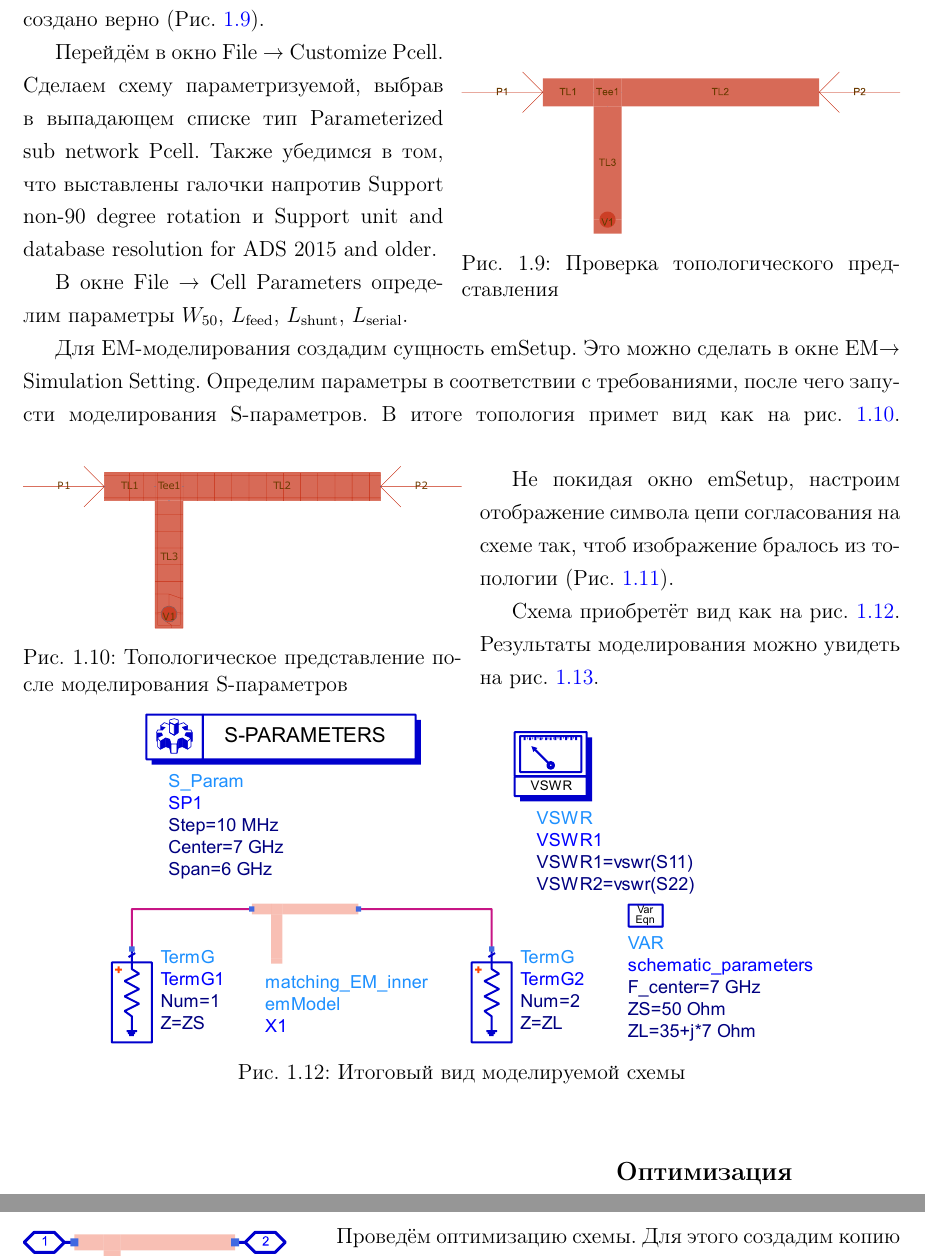
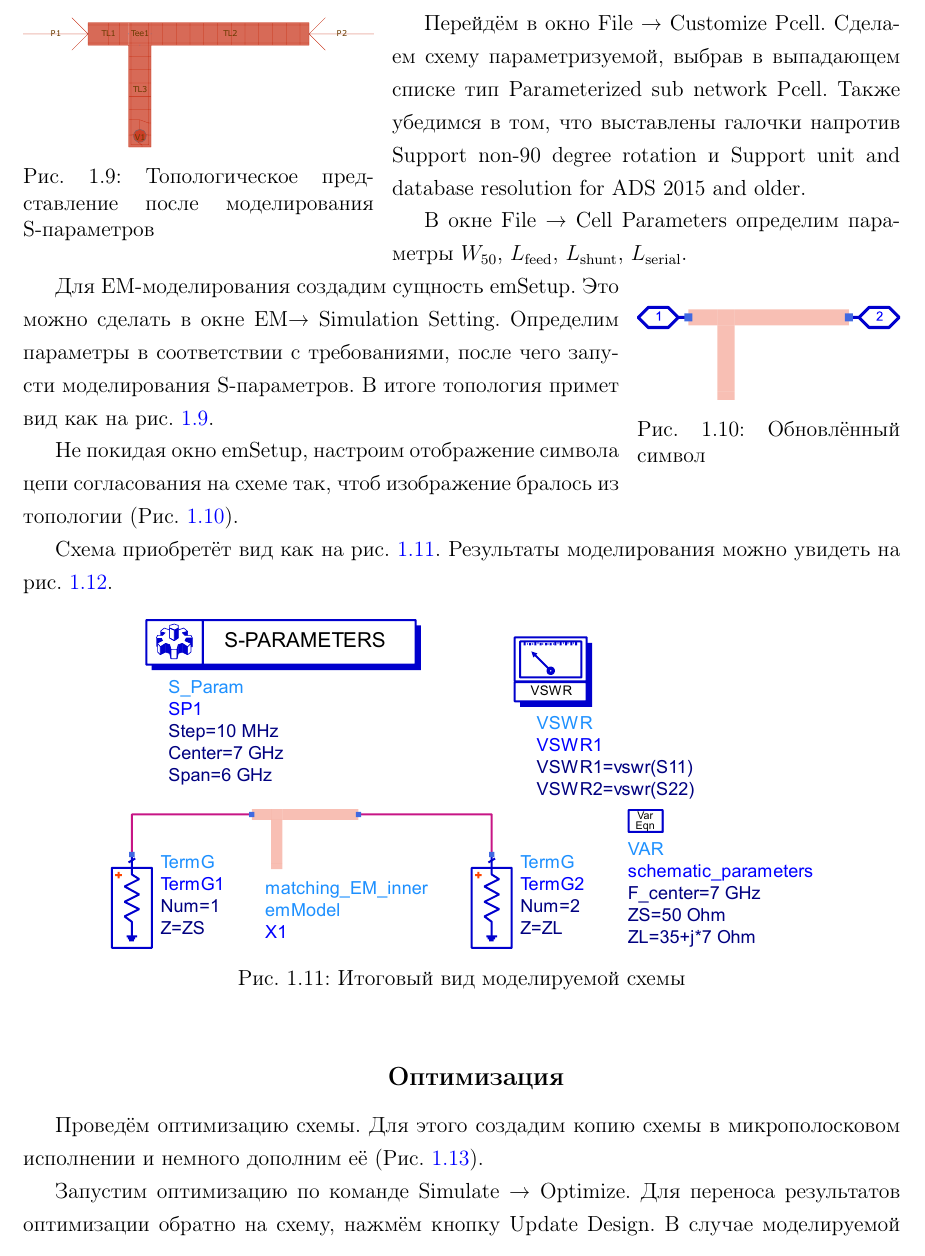
Before and after one commit to murenkov/miet-afd-labs, a LaTeX thesis (main.tex, which reads include/labs/lab1.tex): two parts of pages 7 and 8 of 37 before the commit and part of page 7 of 37 after it, the two joined at a grey line, cut at the place of the change. Compiled offline with pdfLaTeX.

Commit message:
Update lab1

```diff
--- a/include/labs/lab1.tex
+++ b/include/labs/lab1.tex
@@ -153,14 +153,24 @@
 \end{figure}
 
 Перейдём в схему нижнего уровня. Для получения топологического представления воспользуемся функцией Layout \textrightarrow\ Generate/Update Layout.
+
+\begin{wrapfigure}{l}{0.4\textwidth}
+    \centering
+    \includegraphics[width=0.4\textwidth]{matching_layout_sparam.pdf}
+    \caption{Топологическое представление после моделирования S-параметров}%
+    \label{fig:matching_layout_sparam}
+\end{wrapfigure}
+
+\begin{comment}
 Топологическое представление создано верно (Рис.~\ref{fig:matching_layout_check}).
 
-\begin{wrapfigure}{r}{0.5\textwidth}
+\begin{wrapfigure}{r}{0.4\textwidth}
     \centering
-    \includegraphics[width=0.5\textwidth]{matching_layout_check.pdf}
+    \includegraphics[width=0.4\textwidth]{matching_layout_check.pdf}
     \caption{Проверка топологического представления}%
     \label{fig:matching_layout_check}
 \end{wrapfigure}
+\end{comment}
 
 Перейдём в окно File \textrightarrow\ Customize Pcell.
 Сделаем схему параметризуемой, выбрав в выпадающем списке тип Parameterized sub network Pcell.
@@ -228,3 +235,9 @@
     \caption{Подготовка схемы к оптимизации}%
     \label{fig:matching_MLIN_optim_schematic_1}
 \end{figure}
+
+Запустим оптимизацию по команде Simulate \textrightarrow\ Optimize.
+Для переноса результатов оптимизации обратно на схему, нажмём кнопку Update Design.
+В случае моделируемой схемы ничего не изменилось.
+
+\subsection{Статистический анализ выхода годных}
```
Also changed, not shown: include/labs/lab1.tex (37 more changed lines).
